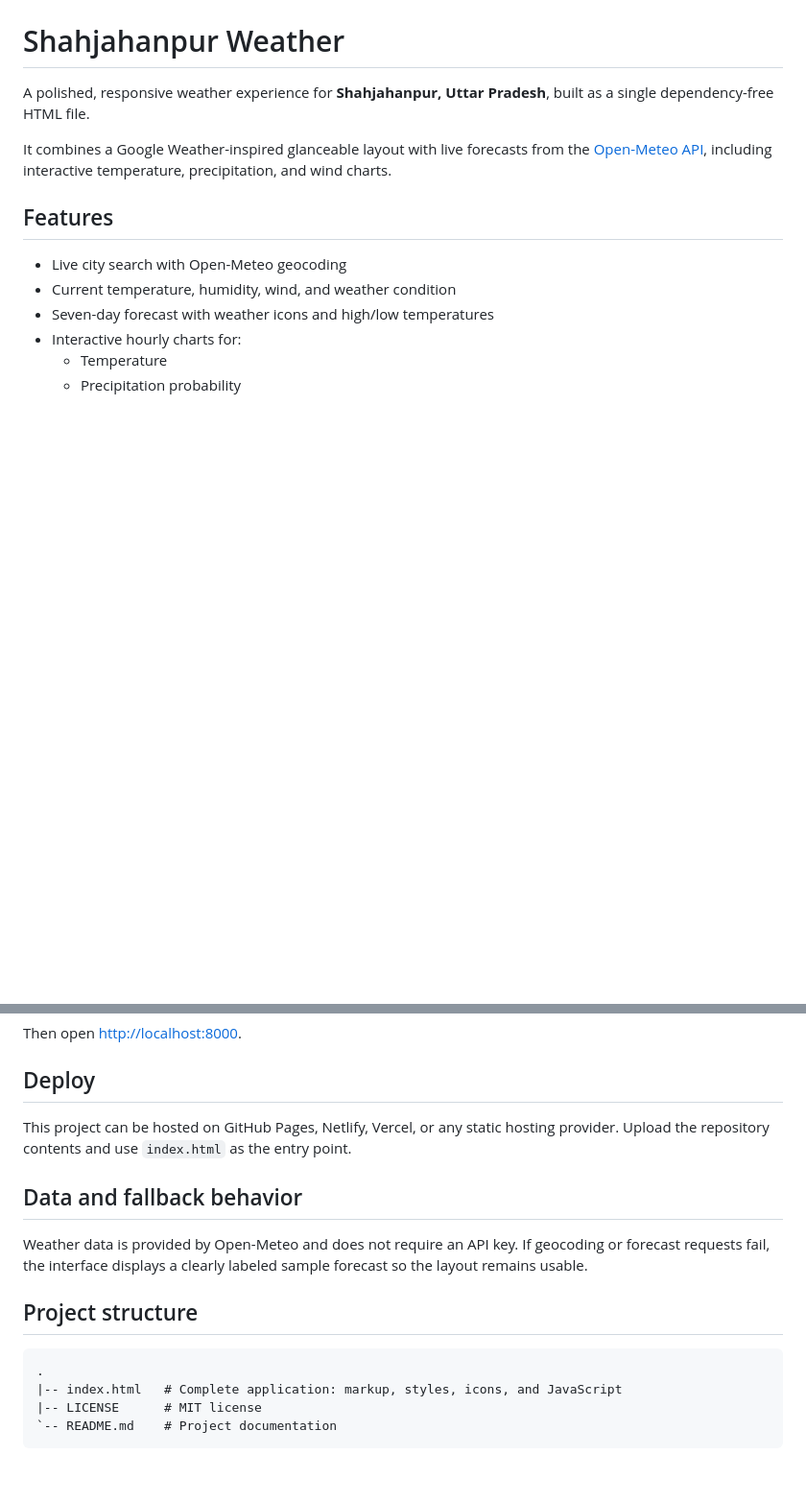
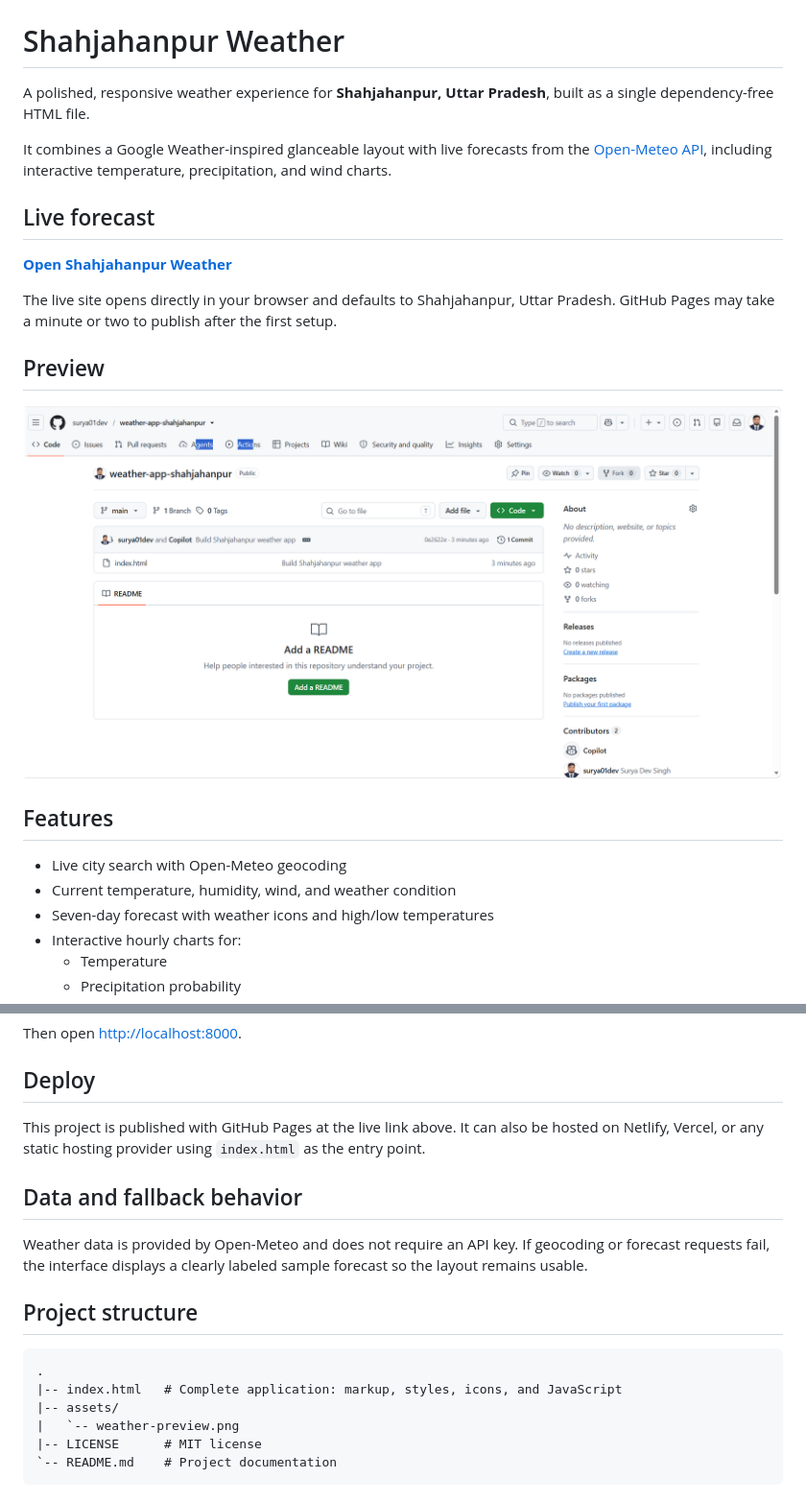
Before and after one commit to surya01dev/weather-forecast, a Markdown page: README.md, 2 parts joined by grey strips. Shown at 96% size. Drawn GitHub-style; pictures changed too: assets/weather-preview.png (added); blank space fills up the shorter version.

Commit message:
Publish project landing details
Co-authored-by: Copilot App <223556219+Copilot@users.noreply.github.com>

````diff
--- a/README.md
+++ b/README.md
@@ -3,6 +3,16 @@
 A polished, responsive weather experience for **Shahjahanpur, Uttar Pradesh**, built as a single dependency-free HTML file.
 
 It combines a Google Weather-inspired glanceable layout with live forecasts from the [Open-Meteo API](https://open-meteo.com/), including interactive temperature, precipitation, and wind charts.
+
+## Live forecast
+
+**[Open Shahjahanpur Weather](https://surya01dev.github.io/shahjahanpur-weather/)**
+
+The live site opens directly in your browser and defaults to Shahjahanpur, Uttar Pradesh. GitHub Pages may take a minute or two to publish after the first setup.
+
+## Preview
+
+![Shahjahanpur Weather preview](assets/weather-preview.png)
 
 ## Features
 
@@ -32,7 +42,7 @@ Then open [http://localhost:8000](http://localhost:8000).
 
 ## Deploy
 
-This project can be hosted on GitHub Pages, Netlify, Vercel, or any static hosting provider. Upload the repository contents and use `index.html` as the entry point.
+This project is published with GitHub Pages at the live link above. It can also be hosted on Netlify, Vercel, or any static hosting provider using `index.html` as the entry point.
 
 ## Data and fallback behavior
 
@@ -43,6 +53,8 @@ Weather data is provided by Open-Meteo and does not require an API key. If geoco
 ```text
 .
 |-- index.html   # Complete application: markup, styles, icons, and JavaScript
+|-- assets/
+|   `-- weather-preview.png
 |-- LICENSE      # MIT license
 `-- README.md    # Project documentation
 ```
````
